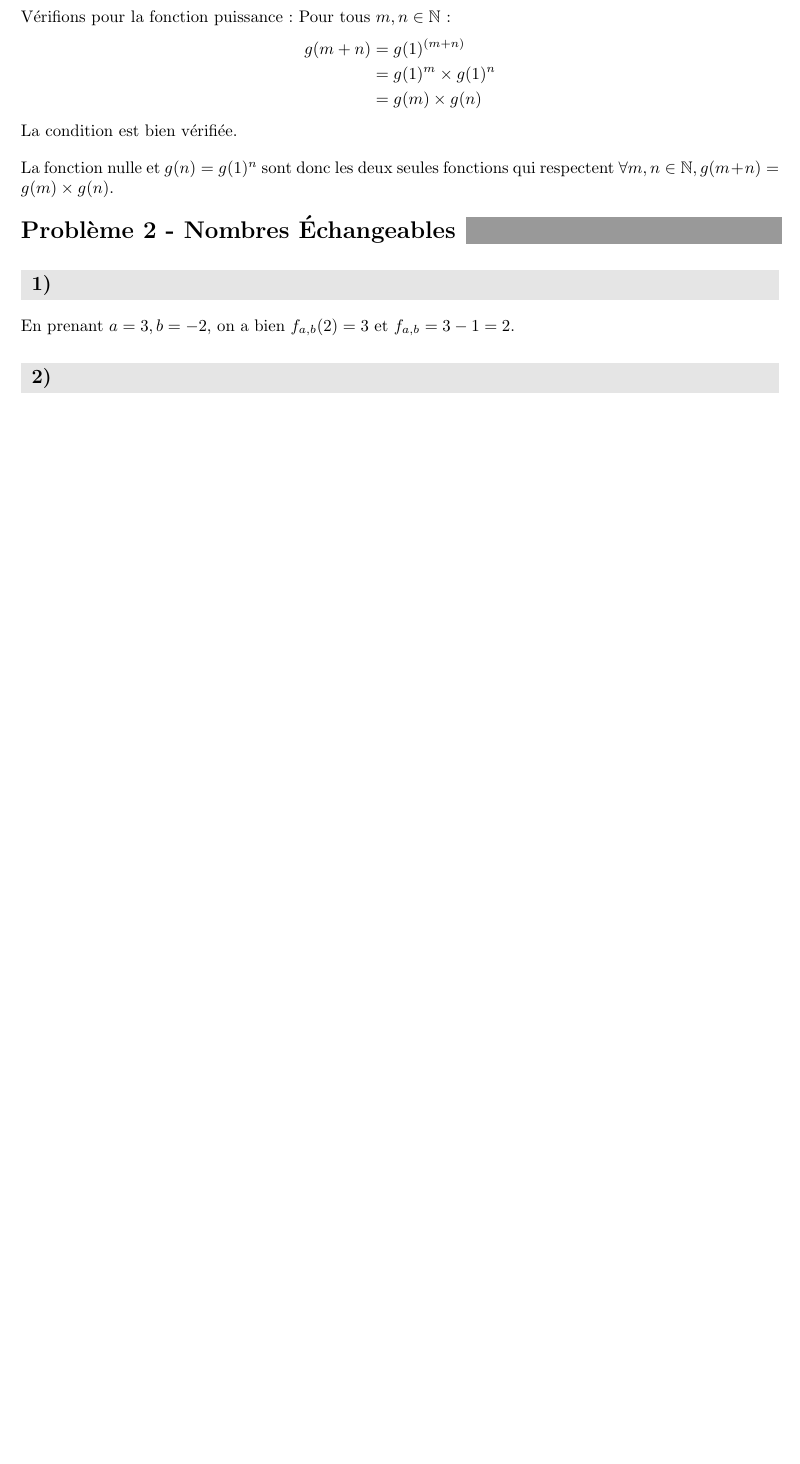
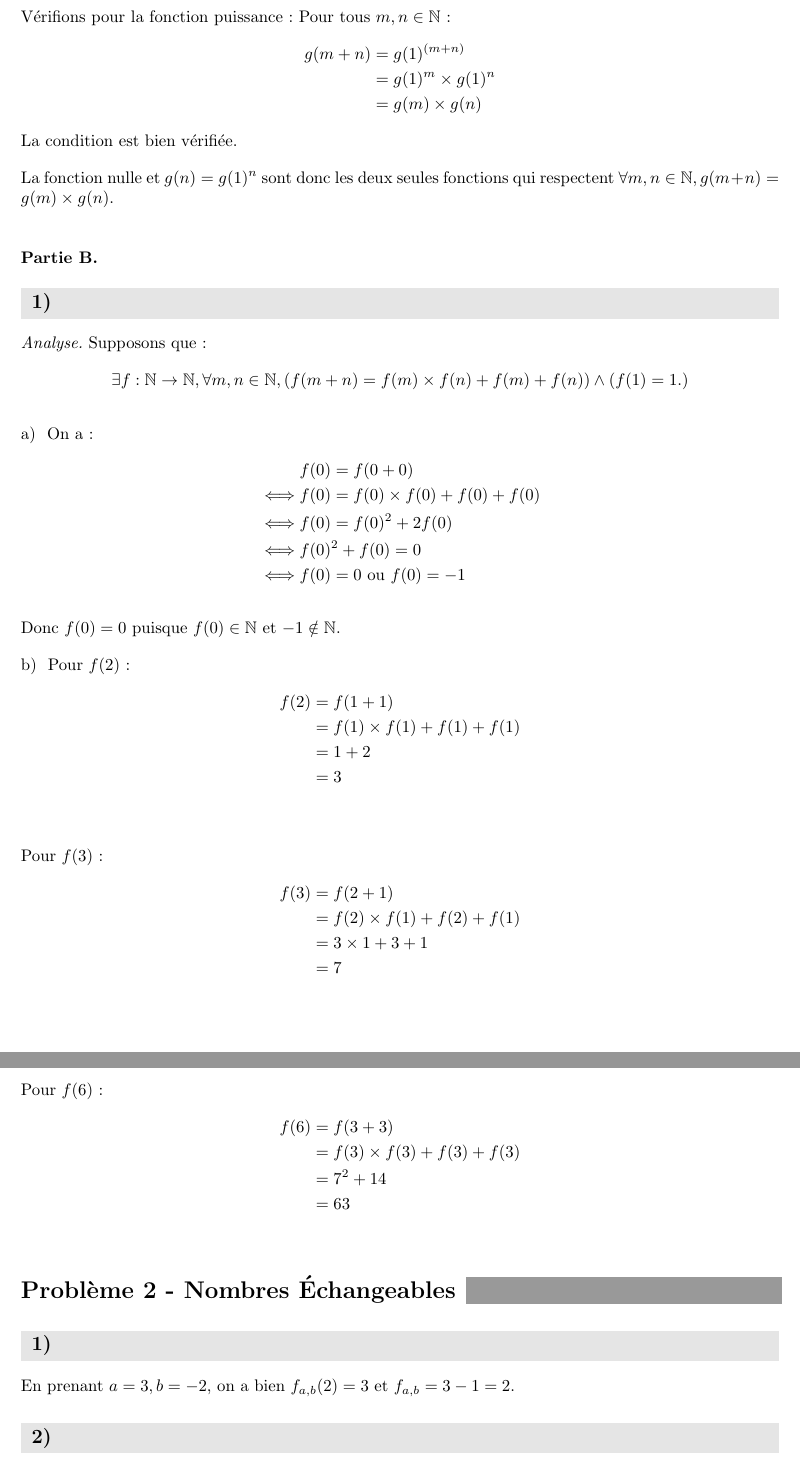
Before and after one commit to PierreGallois/DMs-LLG, a LaTeX problem sheet (DM2-Equations-Fonctionnelles--Nombres-echangeables/DM2.tex): part of page 2 of 3 before the commit and two parts of pages 2 and 3 of 4 after it, the two joined at a grey line, cut so that both start at the same text, the shorter picture padded with empty space. Compiled offline with pdfLaTeX.

Commit message:
Fin (?) du DM 2

```diff
--- a/DM2-Equations-Fonctionnelles--Nombres-echangeables/DM2.tex
+++ b/DM2-Equations-Fonctionnelles--Nombres-echangeables/DM2.tex
@@ -85,6 +85,53 @@ Pour tous $m, n \in \mathbb{N}$ :
 La condition est bien vérifiée.
 
 La fonction nulle et $g(n) = g(1)^n$ sont donc les deux seules fonctions qui respectent $\forall m, n \in \mathbb{N}, g(m + n) = g(m) \times g(n)$.
+%%%%%%%%%%%%%%%%%%%%%%%%%%
+\\
+\\
+\\
+\textbf{Partie B.}
+\subproblem*{1}
+\textit{Analyse.}
+Supposons que :
+\begin{equation*}
+	\exists f:\mathbb{N} \to \mathbb{N}, \forall m, n \in \mathbb{N}, (f(m+n) = f(m) \times f(n) + f(m) + f(n)) \land (f(1) = 1.)
+\end{equation*}
+
+\question On a :
+\begin{align*}
+	&f(0) = f(0+0) \\
+	\iff &f(0) = f(0) \times f(0) + f(0) + f(0) \\
+	\iff &f(0) = f(0)^2 + 2f(0) \\
+	\iff &f(0)^2 + f(0) = 0 \\
+	\iff &f(0) = 0 \text{ ou } f(0) = -1
+\end{align*}
+
+Donc $f(0) = 0$ puisque $f(0) \in \mathbb{N}$ et $-1 \notin \mathbb{N}$.
+
+\question Pour $f(2)$:
+\begin{align*}
+	f(2) &= f(1+1) \\
+	&= f(1) \times f(1) + f(1) + f(1) \\
+	&= 1 + 2 \\
+	&= 3 \\
+\end{align*}
+
+Pour $f(3)$:
+\begin{align*}
+	f(3) &= f(2+1) \\
+	&= f(2) \times f(1) + f(2) + f(1) \\
+	&= 3 \times 1 + 3 + 1 \\
+	&= 7 \\
+\end{align*}
+
+Pour $f(6)$:
+\begin{align*}
+	f(6) &= f(3+3) \\
+	&= f(3) \times f(3) + f(3) + f(3) \\
+	&= 7^2 + 14 \\
+	&= 63 \\
+\end{align*}
+
 %%%%%%%%%%%%%%%%%%%%%%%%%%%
 \problem*{2}{Nombres Échangeables}
 \subproblem
```
Also changed, not shown: DM2-Equations-Fonctionnelles--Nombres-echangeables/DM2.pdf.
